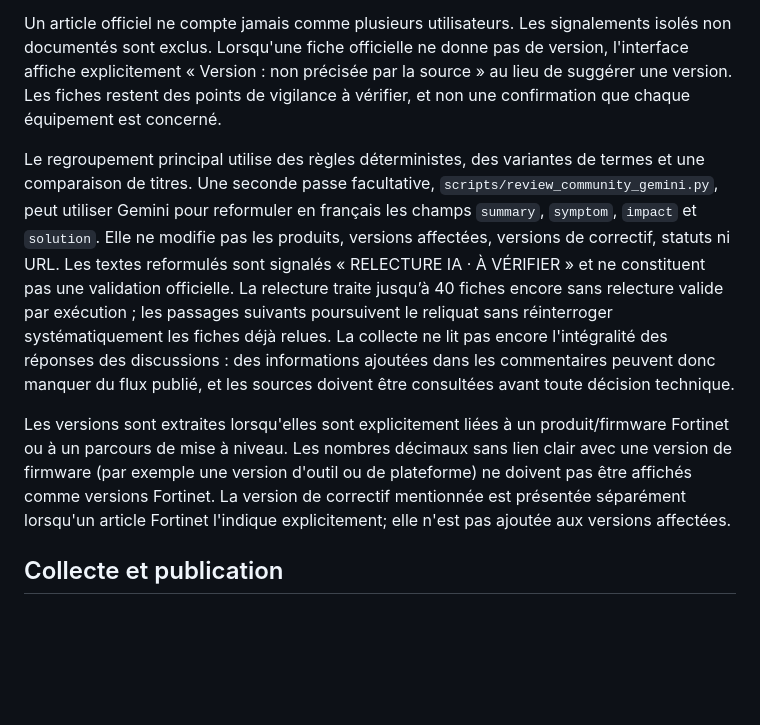
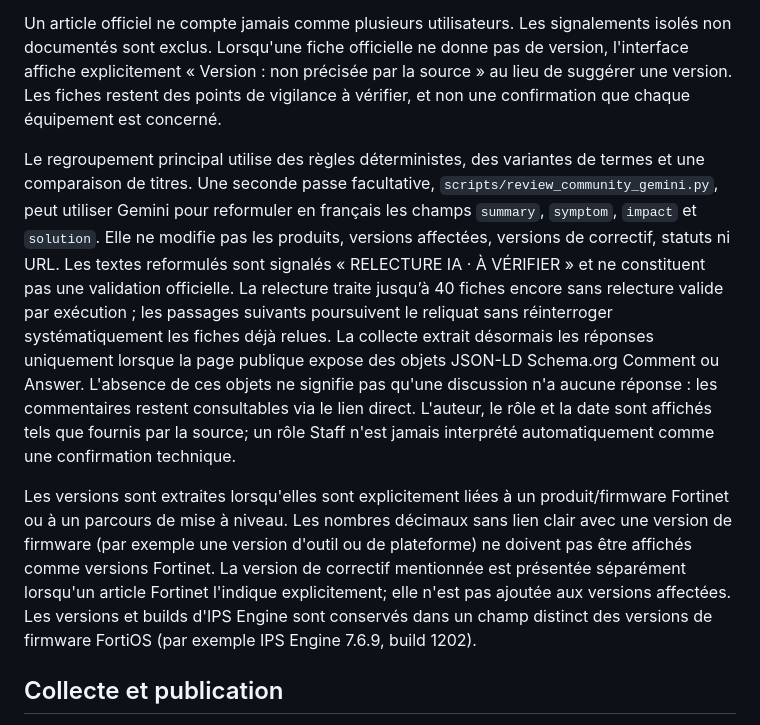
Before and after one commit to Riiddiimz/Automatik, a Markdown page: README.md, the part around one of its changes. Drawn GitHub-style; blank space fills up the shorter version.

Commit message:
docs: documenter les réponses structurées et IPS Engine

```diff
--- a/README.md
+++ b/README.md
@@ -19,9 +19,9 @@ Une fiche est affichée uniquement si elle remplit l'un des critères suivants :
 
 Un article officiel ne compte jamais comme plusieurs utilisateurs. Les signalements isolés non documentés sont exclus. Lorsqu'une fiche officielle ne donne pas de version, l'interface affiche explicitement « Version : non précisée par la source » au lieu de suggérer une version. Les fiches restent des points de vigilance à vérifier, et non une confirmation que chaque équipement est concerné.
 
-Le regroupement principal utilise des règles déterministes, des variantes de termes et une comparaison de titres. Une seconde passe facultative, `scripts/review_community_gemini.py`, peut utiliser Gemini pour reformuler en français les champs `summary`, `symptom`, `impact` et `solution`. Elle ne modifie pas les produits, versions affectées, versions de correctif, statuts ni URL. Les textes reformulés sont signalés « RELECTURE IA · À VÉRIFIER » et ne constituent pas une validation officielle. La relecture traite jusqu’à 40 fiches encore sans relecture valide par exécution ; les passages suivants poursuivent le reliquat sans réinterroger systématiquement les fiches déjà relues. La collecte ne lit pas encore l'intégralité des réponses des discussions : des informations ajoutées dans les commentaires peuvent donc manquer du flux publié, et les sources doivent être consultées avant toute décision technique.
+Le regroupement principal utilise des règles déterministes, des variantes de termes et une comparaison de titres. Une seconde passe facultative, `scripts/review_community_gemini.py`, peut utiliser Gemini pour reformuler en français les champs `summary`, `symptom`, `impact` et `solution`. Elle ne modifie pas les produits, versions affectées, versions de correctif, statuts ni URL. Les textes reformulés sont signalés « RELECTURE IA · À VÉRIFIER » et ne constituent pas une validation officielle. La relecture traite jusqu’à 40 fiches encore sans relecture valide par exécution ; les passages suivants poursuivent le reliquat sans réinterroger systématiquement les fiches déjà relues. La collecte extrait désormais les réponses uniquement lorsque la page publique expose des objets JSON-LD Schema.org Comment ou Answer. L'absence de ces objets ne signifie pas qu'une discussion n'a aucune réponse : les commentaires restent consultables via le lien direct. L'auteur, le rôle et la date sont affichés tels que fournis par la source; un rôle Staff n'est jamais interprété automatiquement comme une confirmation technique.
 
-Les versions sont extraites lorsqu'elles sont explicitement liées à un produit/firmware Fortinet ou à un parcours de mise à niveau. Les nombres décimaux sans lien clair avec une version de firmware (par exemple une version d'outil ou de plateforme) ne doivent pas être affichés comme versions Fortinet. La version de correctif mentionnée est présentée séparément lorsqu'un article Fortinet l'indique explicitement; elle n'est pas ajoutée aux versions affectées.
+Les versions sont extraites lorsqu'elles sont explicitement liées à un produit/firmware Fortinet ou à un parcours de mise à niveau. Les nombres décimaux sans lien clair avec une version de firmware (par exemple une version d'outil ou de plateforme) ne doivent pas être affichés comme versions Fortinet. La version de correctif mentionnée est présentée séparément lorsqu'un article Fortinet l'indique explicitement; elle n'est pas ajoutée aux versions affectées. Les versions et builds d'IPS Engine sont conservés dans un champ distinct des versions de firmware FortiOS (par exemple IPS Engine 7.6.9, build 1202).
 
 ## Collecte et publication
 
```
Also changed, not shown: other parts of README.md (+1 -1 lines).
